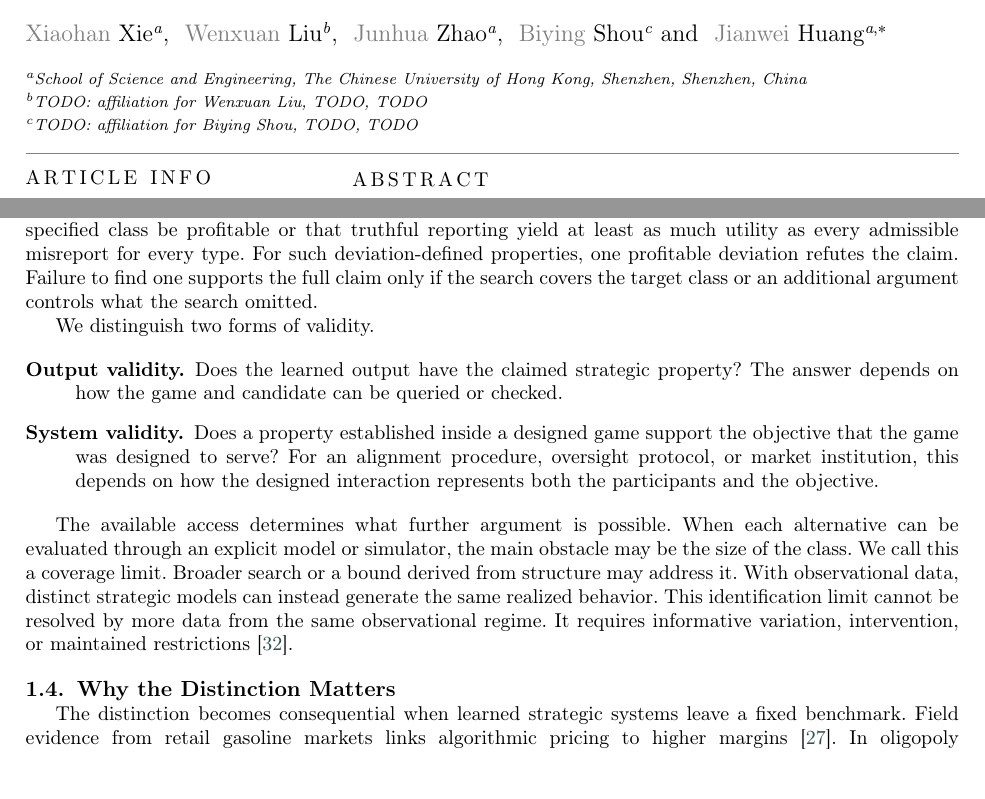
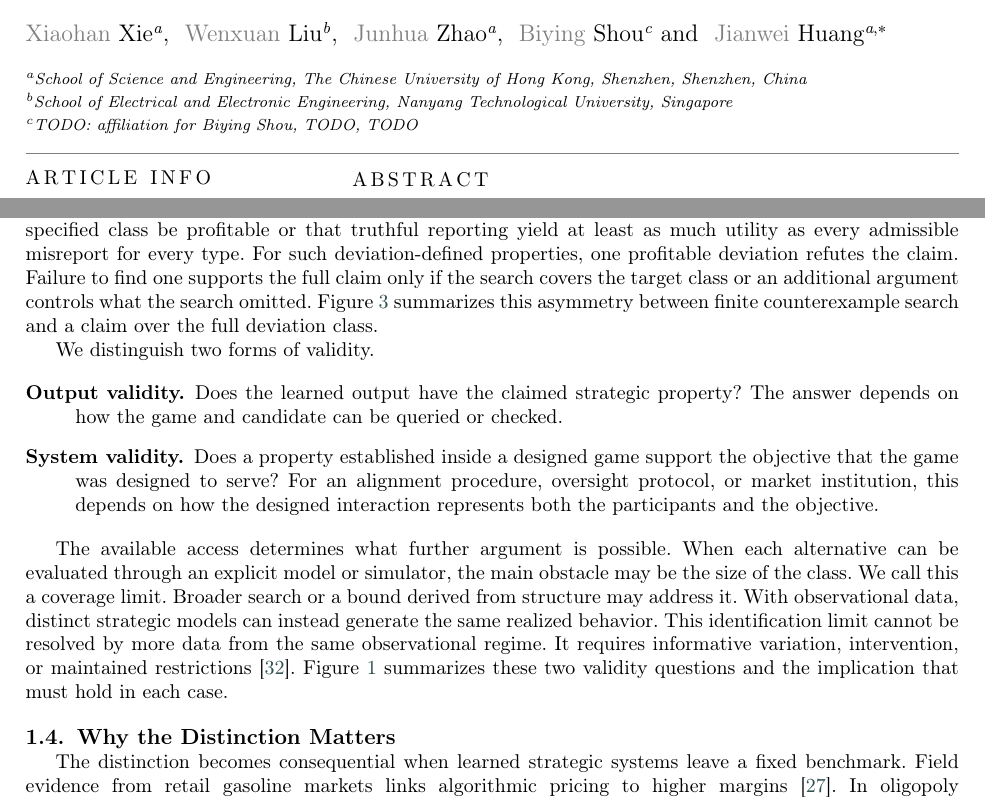
Before and after one commit to Crescenx/JFI-Survey, a LaTeX paper (main.tex, which reads sections/intro.tex): two parts of pages 1 and 2 of 28, joined at a grey line, cut so that both start at the same text. Compiled offline with pdfLaTeX; a LaTeX package or settings file that is missing is left out.

Commit message:
wenxuan changed

```diff
--- a/main.tex
+++ b/main.tex
@@ -121,8 +121,8 @@ AI and Game Theory}
 \affiliation[1]{organization={School of Science and Engineering, The Chinese University of Hong Kong, Shenzhen},
                 city={Shenzhen},
                 country={China}}
-\affiliation[2]{organization={TODO: affiliation for Wenxuan Liu},
-                city={TODO}, country={TODO}}
+\affiliation[2]{organization={School of Electrical and Electronic Engineering, Nanyang Technological University},
+                country={Singapore}}
 \affiliation[3]{organization={TODO: affiliation for Biying Shou},
                 city={TODO}, country={TODO}}
 
--- a/sections/intro.tex
+++ b/sections/intro.tex
@@ -81,7 +81,8 @@ class be profitable or that truthful reporting yield at least as much utility as
 every admissible misreport for every type. For such
 deviation-defined properties, one profitable deviation refutes the claim.
 Failure to find one supports the full claim only if the search covers the target
-class or an additional argument controls what the search omitted.
+class or an additional argument controls what the search omitted. Figure~\ref{fig:candidate-counterexample} summarizes this asymmetry between
+finite counterexample search and a claim over the full deviation class.
 
 We distinguish two forms of validity.
 
@@ -103,7 +104,8 @@ search or a bound derived from structure may address it.
 With observational data, distinct strategic models can instead generate the
 same realized behavior. This identification limit cannot be resolved by more
 data from the same observational regime. It requires informative variation,
-intervention, or maintained restrictions~\cite{HaileHortacsuKosenok2008}.
+intervention, or maintained restrictions~\cite{HaileHortacsuKosenok2008}. Figure~\ref{fig:validity-gates} summarizes these two validity questions and
+the implication that must hold in each case.
 
 \begin{figure}
 \centering
```
